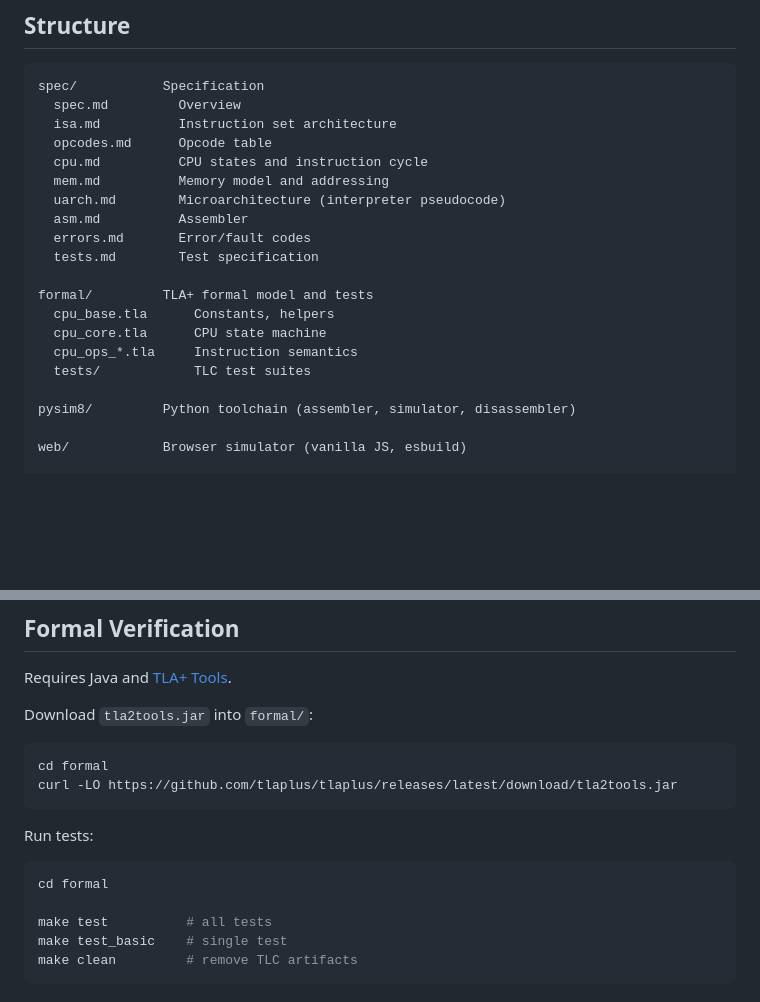
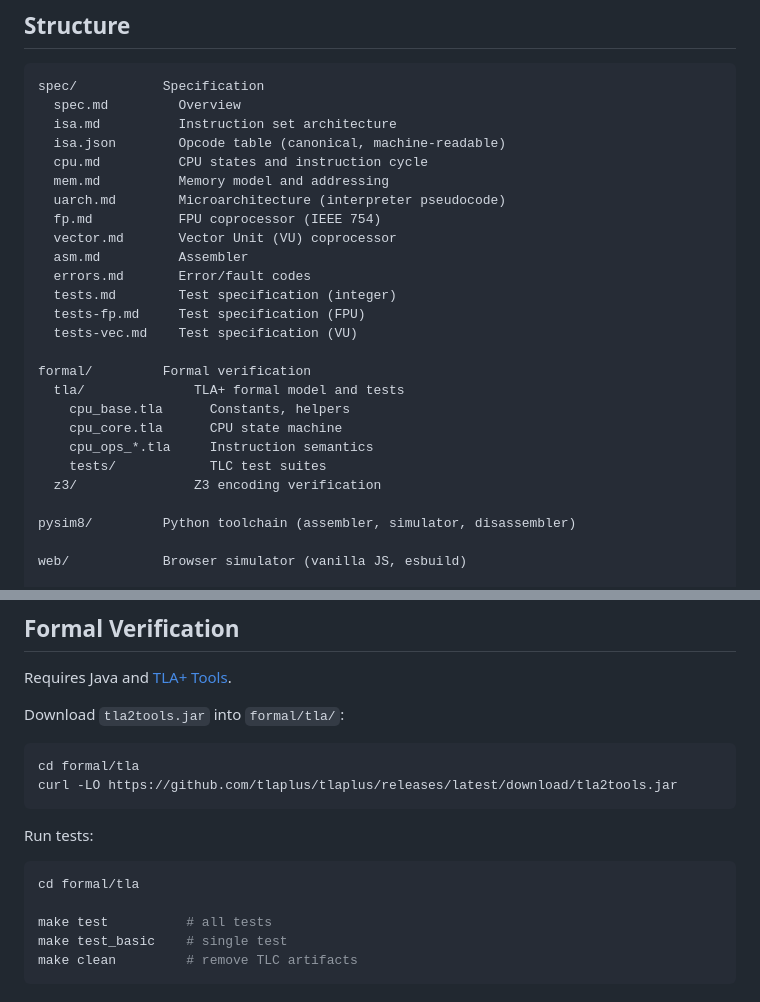
Before and after one commit to ckorikov/sim8, a Markdown page: README.md, 2 parts joined by grey strips. Rendered like a GitHub page; blank space fills up the shorter version.

Commit message:
docs: update README for v3 structure (formal/tla, z3, spec files)
Update directory tree: opcodes.md → isa.json, add fp.md/vector.md/
tests-fp.md/tests-vec.md, reflect formal/tla/ and formal/z3/ layout.
Fix formal verification paths (cd formal → cd formal/tla).
Update mcp/README.md get_spec section list (drop opcodes, add vector).

````diff
--- a/README.md
+++ b/README.md
@@ -10,19 +10,25 @@ Simulator of an 8-bit computer with CPU and peripherals. Formally verified with
 spec/           Specification
   spec.md         Overview
   isa.md          Instruction set architecture
-  opcodes.md      Opcode table
+  isa.json        Opcode table (canonical, machine-readable)
   cpu.md          CPU states and instruction cycle
   mem.md          Memory model and addressing
   uarch.md        Microarchitecture (interpreter pseudocode)
+  fp.md           FPU coprocessor (IEEE 754)
+  vector.md       Vector Unit (VU) coprocessor
   asm.md          Assembler
   errors.md       Error/fault codes
-  tests.md        Test specification
+  tests.md        Test specification (integer)
+  tests-fp.md     Test specification (FPU)
+  tests-vec.md    Test specification (VU)
 
-formal/         TLA+ formal model and tests
-  cpu_base.tla      Constants, helpers
-  cpu_core.tla      CPU state machine
-  cpu_ops_*.tla     Instruction semantics
-  tests/            TLC test suites
+formal/         Formal verification
+  tla/              TLA+ formal model and tests
+    cpu_base.tla      Constants, helpers
+    cpu_core.tla      CPU state machine
+    cpu_ops_*.tla     Instruction semantics
+    tests/            TLC test suites
+  z3/               Z3 encoding verification
 
 pysim8/         Python toolchain (assembler, simulator, disassembler)
 
@@ -48,17 +54,17 @@ ieee754-test-suite/  IEEE 754 conformance test vectors (.fptest)
 
 Requires Java and [TLA+ Tools](https://github.com/tlaplus/tlaplus).
 
-Download `tla2tools.jar` into `formal/`:
+Download `tla2tools.jar` into `formal/tla/`:
 
 ```bash
-cd formal
+cd formal/tla
 curl -LO https://github.com/tlaplus/tlaplus/releases/latest/download/tla2tools.jar
 ```
 
 Run tests:
 
 ```bash
-cd formal
+cd formal/tla
 
 make test          # all tests
 make test_basic    # single test
````
Also changed, not shown: mcp/README.md (+1 -1 lines).
